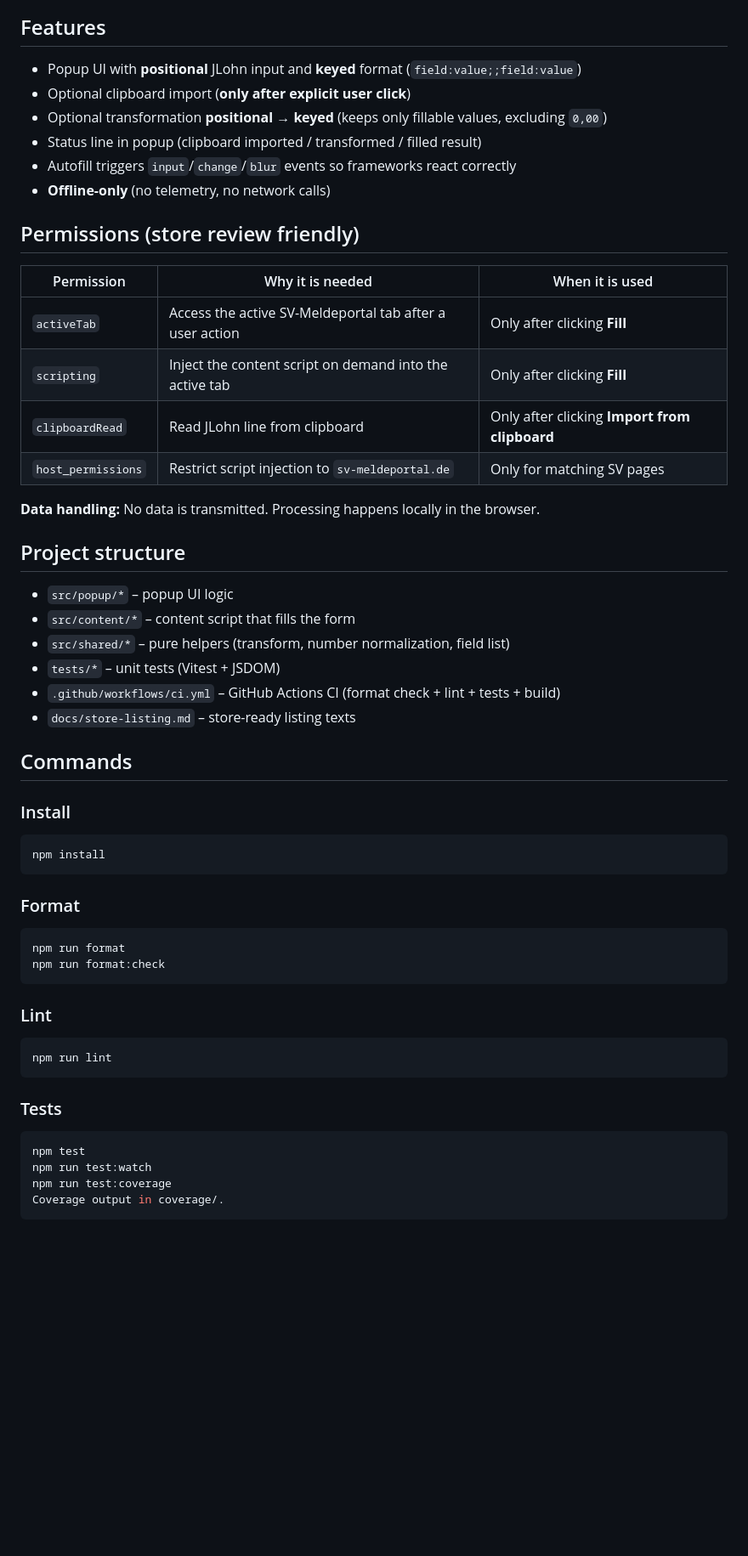
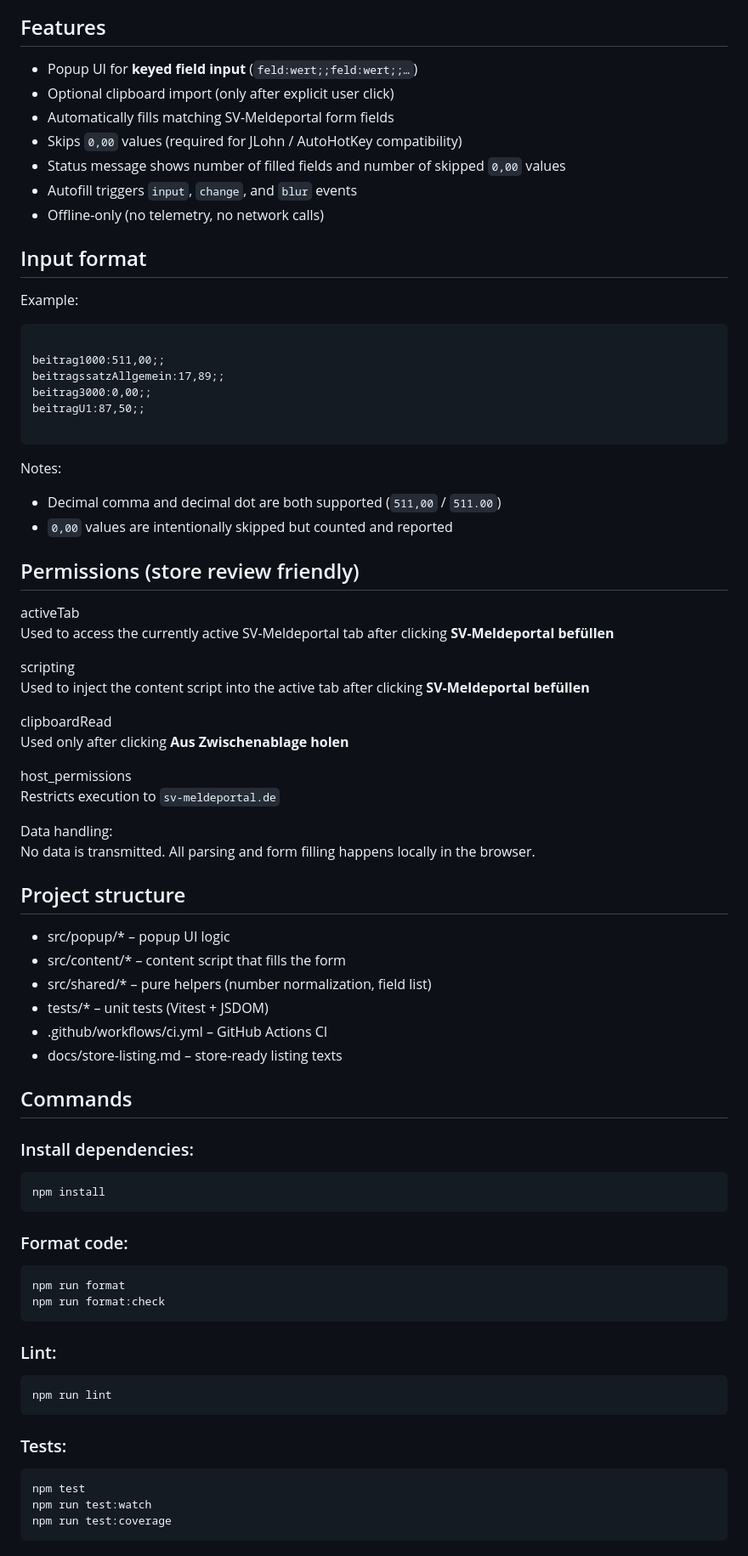
Before and after one commit to davido/sv-meldeportal-jlohn-autofill, a Markdown page: README.md, the part around the change printed below. Shown: that part at 85% size. Rendered like a GitHub page; blank space fills up the shorter version.

````diff
--- a/README.md
+++ b/README.md
@@ -17,59 +25,86 @@ Popup workflow (examples):
 
 ## Features
 
-- Popup UI with **positional** JLohn input and **keyed** format (`field:value;;field:value`)
-- Optional clipboard import (**only after explicit user click**)
-- Optional transformation **positional → keyed** (keeps only fillable values, excluding `0,00`)
-- Status line in popup (clipboard imported / transformed / filled result)
-- Autofill triggers `input`/`change`/`blur` events so frameworks react correctly
-- **Offline-only** (no telemetry, no network calls)
+- Popup UI for **keyed field input**
+  (`feld:wert;;feld:wert;;…`)
+- Optional clipboard import (only after explicit user click)
+- Automatically fills matching SV-Meldeportal form fields
+- Skips `0,00` values (required for JLohn / AutoHotKey compatibility)
+- Status message shows number of filled fields and number of skipped `0,00` values
+- Autofill triggers `input`, `change`, and `blur` events
+- Offline-only (no telemetry, no network calls)
+
+## Input format
+
+Example:
+
+```
+
+beitrag1000:511,00;;
+beitragssatzAllgemein:17,89;;
+beitrag3000:0,00;;
+beitragU1:87,50;;
+
+```
+
+Notes:
+
+- Decimal comma and decimal dot are both supported (`511,00` / `511.00`)
+- `0,00` values are intentionally skipped but counted and reported
 
 ## Permissions (store review friendly)
 
-| Permission         | Why it is needed                                         | When it is used                               |
-| ------------------ | -------------------------------------------------------- | --------------------------------------------- |
-| `activeTab`        | Access the active SV-Meldeportal tab after a user action | Only after clicking **Fill**                  |
-| `scripting`        | Inject the content script on demand into the active tab  | Only after clicking **Fill**                  |
-| `clipboardRead`    | Read JLohn line from clipboard                           | Only after clicking **Import from clipboard** |
-| `host_permissions` | Restrict script injection to `sv-meldeportal.de`         | Only for matching SV pages                    |
+activeTab
+Used to access the currently active SV-Meldeportal tab after clicking
+**SV-Meldeportal befüllen**
 
-**Data handling:** No data is transmitted. Processing happens locally in the browser.
+scripting
+Used to inject the content script into the active tab after clicking
+**SV-Meldeportal befüllen**
+
+clipboardRead
+Used only after clicking **Aus Zwischenablage holen**
+
+host_permissions
+Restricts execution to `sv-meldeportal.de`
+
+Data handling:
+No data is transmitted. All parsing and form filling happens locally in the browser.
 
 ## Project structure
 
-- `src/popup/*` – popup UI logic
-- `src/content/*` – content script that fills the form
-- `src/shared/*` – pure helpers (transform, number normalization, field list)
-- `tests/*` – unit tests (Vitest + JSDOM)
-- `.github/workflows/ci.yml` – GitHub Actions CI (format check + lint + tests + build)
-- `docs/store-listing.md` – store-ready listing texts
+- src/popup/\* – popup UI logic
+- src/content/\* – content script that fills the form
+- src/shared/\* – pure helpers (number normalization, field list)
+- tests/\* – unit tests (Vitest + JSDOM)
+- .github/workflows/ci.yml – GitHub Actions CI
+- docs/store-listing.md – store-ready listing texts
 
 ## Commands
 
-### Install
+### Install dependencies:
 
-```bash
+```
 npm install
 ```
 
-### Format
+### Format code:
 
-```bash
+```
 npm run format
 npm run format:check
 ```
 
-### Lint
+### Lint:
 
-```bash
+```
 npm run lint
 ```
 
-### Tests
+### Tests:
 
-```bash
+```
 npm test
 npm run test:watch
 npm run test:coverage
-Coverage output in coverage/.
 ```
````
Also changed, not shown: other parts of README.md (+54 -25 lines), screenshots/popup-clipboard-imported.png, screenshots/popup-empty.png, screenshots/popup-keyed-filled.png, screenshots/popup-transformed-positional-to-keyed.png (deleted).
